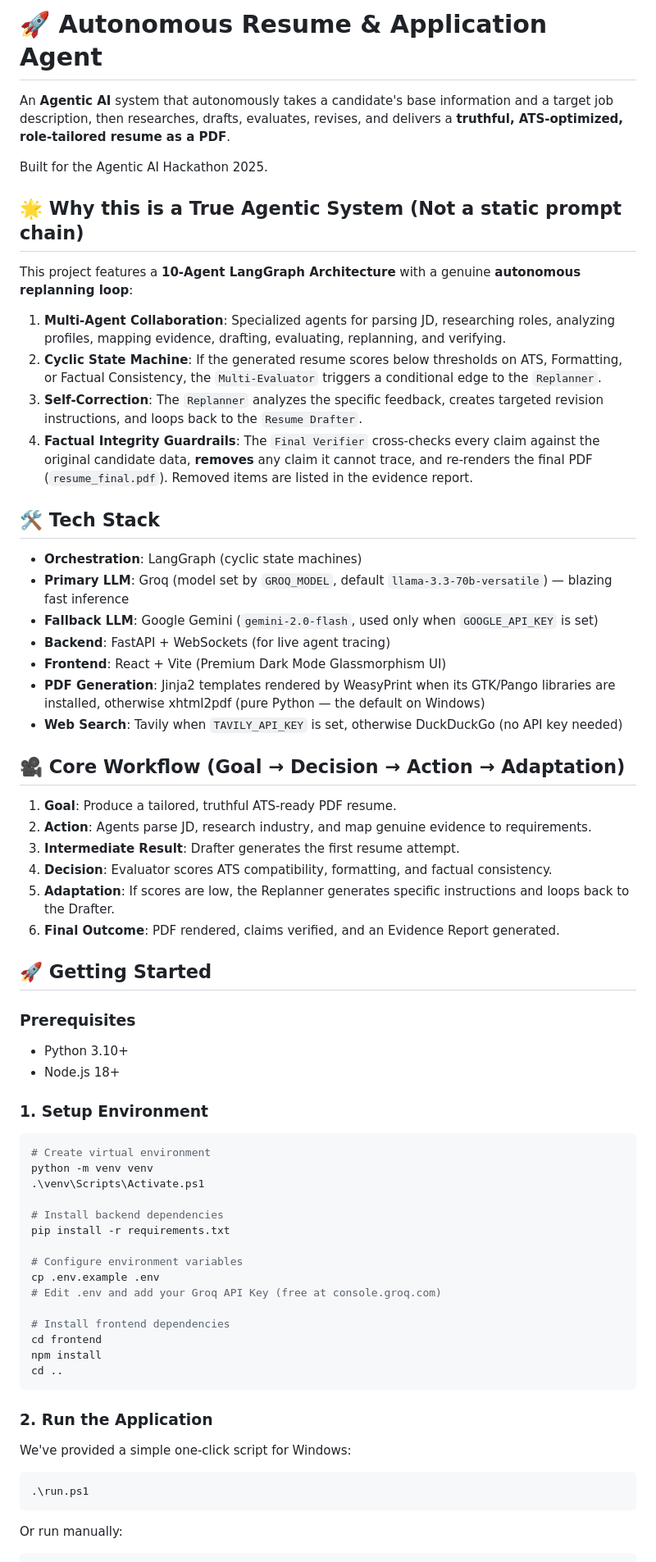
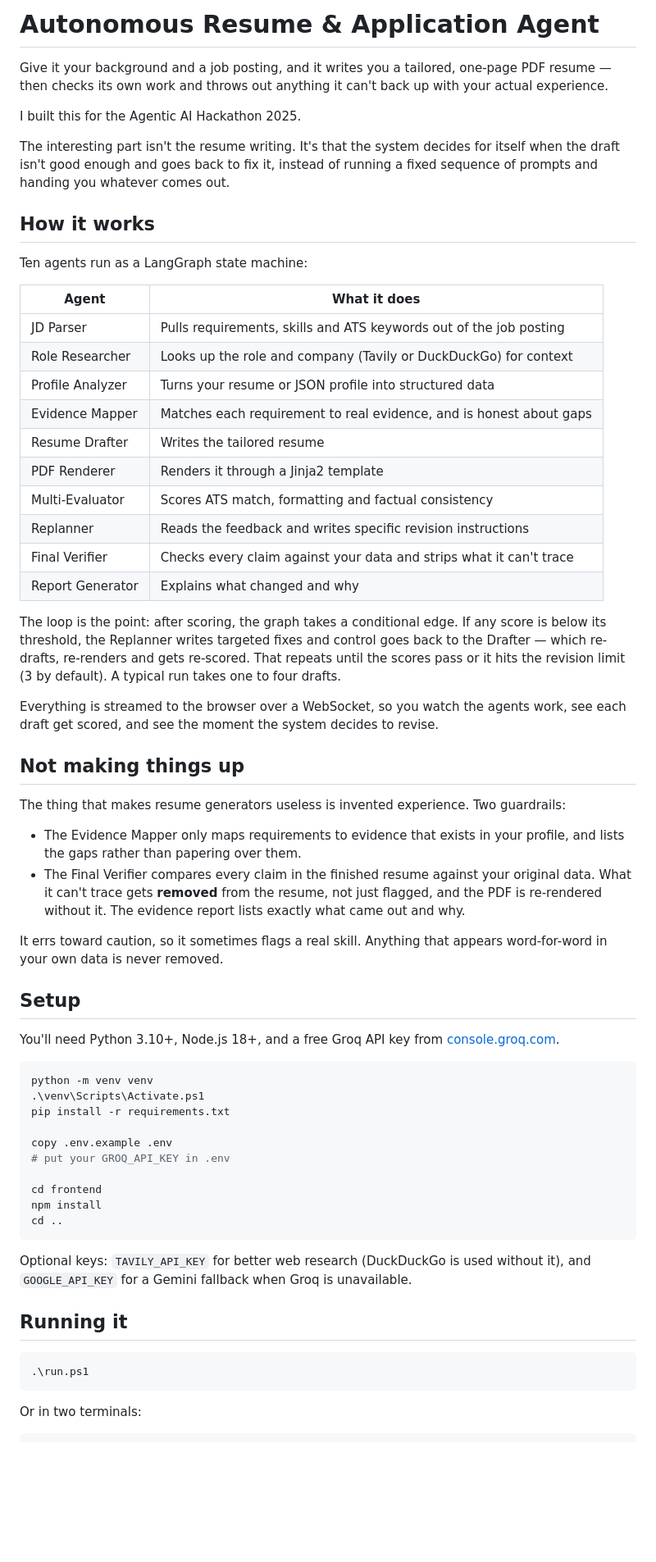
Before and after one commit to AdiSingh003/auto_resume_agent, a Markdown page: README.md, the part around one of its changes. Shown at 82% size. Rendered like a GitHub page; blank space fills up the shorter version.

Commit message:
Rewrite README in plainer language
Co-Authored-By: Claude Opus 5 <noreply@anthropic.com>

````diff
--- a/README.md
+++ b/README.md
@@ -1,69 +1,79 @@
-# 🚀 Autonomous Resume & Application Agent
+# Autonomous Resume & Application Agent
 
-An **Agentic AI** system that autonomously takes a candidate's base information and a target job description, then researches, drafts, evaluates, revises, and delivers a **truthful, ATS-optimized, role-tailored resume as a PDF**.
+Give it your background and a job posting, and it writes you a tailored, one-page PDF resume —
+then checks its own work and throws out anything it can't back up with your actual experience.
 
-Built for the Agentic AI Hackathon 2025.
+I built this for the Agentic AI Hackathon 2025.
 
-## 🌟 Why this is a True Agentic System (Not a static prompt chain)
+The interesting part isn't the resume writing. It's that the system decides for itself when the
+draft isn't good enough and goes back to fix it, instead of running a fixed sequence of prompts
+and handing you whatever comes out.
 
-This project features a **10-Agent LangGraph Architecture** with a genuine **autonomous replanning loop**:
+## How it works
 
-1. **Multi-Agent Collaboration**: Specialized agents for parsing JD, researching roles, analyzing profiles, mapping evidence, drafting, evaluating, replanning, and verifying.
-2. **Cyclic State Machine**: If the generated resume scores below thresholds on ATS, Formatting, or Factual Consistency, the `Multi-Evaluator` triggers a conditional edge to the `Replanner`.
-3. **Self-Correction**: The `Replanner` analyzes the specific feedback, creates targeted revision instructions, and loops back to the `Resume Drafter`.
-4. **Factual Integrity Guardrails**: The `Final Verifier` cross-checks every claim against the original candidate data, **removes** any claim it cannot trace, and re-renders the final PDF (`resume_final.pdf`). Removed items are listed in the evidence report.
+Ten agents run as a LangGraph state machine:
 
-## 🛠 Tech Stack
+| Agent | What it does |
+|---|---|
+| JD Parser | Pulls requirements, skills and ATS keywords out of the job posting |
+| Role Researcher | Looks up the role and company (Tavily or DuckDuckGo) for context |
+| Profile Analyzer | Turns your resume or JSON profile into structured data |
+| Evidence Mapper | Matches each requirement to real evidence, and is honest about gaps |
+| Resume Drafter | Writes the tailored resume |
+| PDF Renderer | Renders it through a Jinja2 template |
+| Multi-Evaluator | Scores ATS match, formatting and factual consistency |
+| Replanner | Reads the feedback and writes specific revision instructions |
+| Final Verifier | Checks every claim against your data and strips what it can't trace |
+| Report Generator | Explains what changed and why |
 
-- **Orchestration**: LangGraph (cyclic state machines)
-- **Primary LLM**: Groq (model set by `GROQ_MODEL`, default `llama-3.3-70b-versatile`) — blazing fast inference
-- **Fallback LLM**: Google Gemini (`gemini-2.0-flash`, used only when `GOOGLE_API_KEY` is set)
-- **Backend**: FastAPI + WebSockets (for live agent tracing)
-- **Frontend**: React + Vite (Premium Dark Mode Glassmorphism UI)
-- **PDF Generation**: Jinja2 templates rendered by WeasyPrint when its GTK/Pango libraries are installed, otherwise xhtml2pdf (pure Python — the default on Windows)
-- **Web Search**: Tavily when `TAVILY_API_KEY` is set, otherwise DuckDuckGo (no API key needed)
+The loop is the point: after scoring, the graph takes a conditional edge. If any score is below
+its threshold, the Replanner writes targeted fixes and control goes back to the Drafter — which
+re-drafts, re-renders and gets re-scored. That repeats until the scores pass or it hits the
+revision limit (3 by default). A typical run takes one to four drafts.
 
-## 🎥 Core Workflow (Goal → Decision → Action → Adaptation)
+Everything is streamed to the browser over a WebSocket, so you watch the agents work, see each
+draft get scored, and see the moment the system decides to revise.
 
-1. **Goal**: Produce a tailored, truthful ATS-ready PDF resume.
-2. **Action**: Agents parse JD, research industry, and map genuine evidence to requirements.
-3. **Intermediate Result**: Drafter generates the first resume attempt.
-4. **Decision**: Evaluator scores ATS compatibility, formatting, and factual consistency.
-5. **Adaptation**: If scores are low, the Replanner generates specific instructions and loops back to the Drafter.
-6. **Final Outcome**: PDF rendered, claims verified, and an Evidence Report generated.
+## Not making things up
 
-## 🚀 Getting Started
+The thing that makes resume generators useless is invented experience. Two guardrails:
 
-### Prerequisites
-- Python 3.10+
-- Node.js 18+
+- The Evidence Mapper only maps requirements to evidence that exists in your profile, and lists
+  the gaps rather than papering over them.
+- The Final Verifier compares every claim in the finished resume against your original data. What
+  it can't trace gets **removed** from the resume, not just flagged, and the PDF is re-rendered
+  without it. The evidence report lists exactly what came out and why.
 
-### 1. Setup Environment
+It errs toward caution, so it sometimes flags a real skill. Anything that appears word-for-word in
+your own data is never removed.
+
+## Setup
+
+You'll need Python 3.10+, Node.js 18+, and a free Groq API key from
+[console.groq.com](https://console.groq.com).
 
 ```powershell
-# Create virtual environment
 python -m venv venv
 .\venv\Scripts\Activate.ps1
-
-# Install backend dependencies
 pip install -r requirements.txt
 
-# Configure environment variables
-cp .env.example .env
-# Edit .env and add your Groq API Key (free at console.groq.com)
+copy .env.example .env
+# put your GROQ_API_KEY in .env
 
-# Install frontend dependencies
 cd frontend
 npm install
 cd ..
 ```
 
-### 2. Run the Application
+Optional keys: `TAVILY_API_KEY` for better web research (DuckDuckGo is used without it), and
+`GOOGLE_API_KEY` for a Gemini fallback when Groq is unavailable.
 
-We've provided a simple one-click script for Windows:
+## Running it
+
 ```powershell
 .\run.ps1
 ```
 
-Or run manually:
+Or in two terminals:
+
 ```powershell
````
Also changed, not shown: other parts of README.md (+44 -17 lines).
